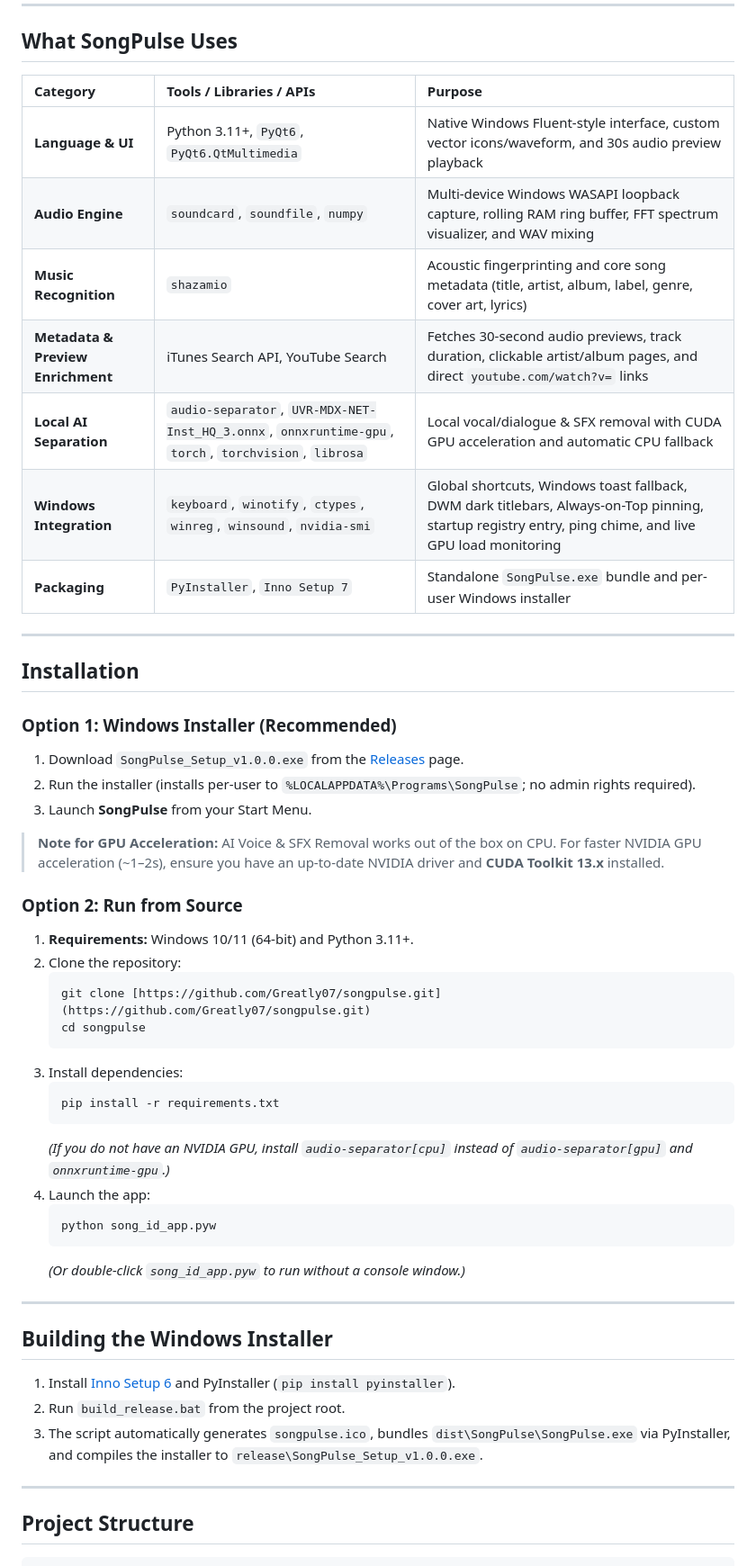
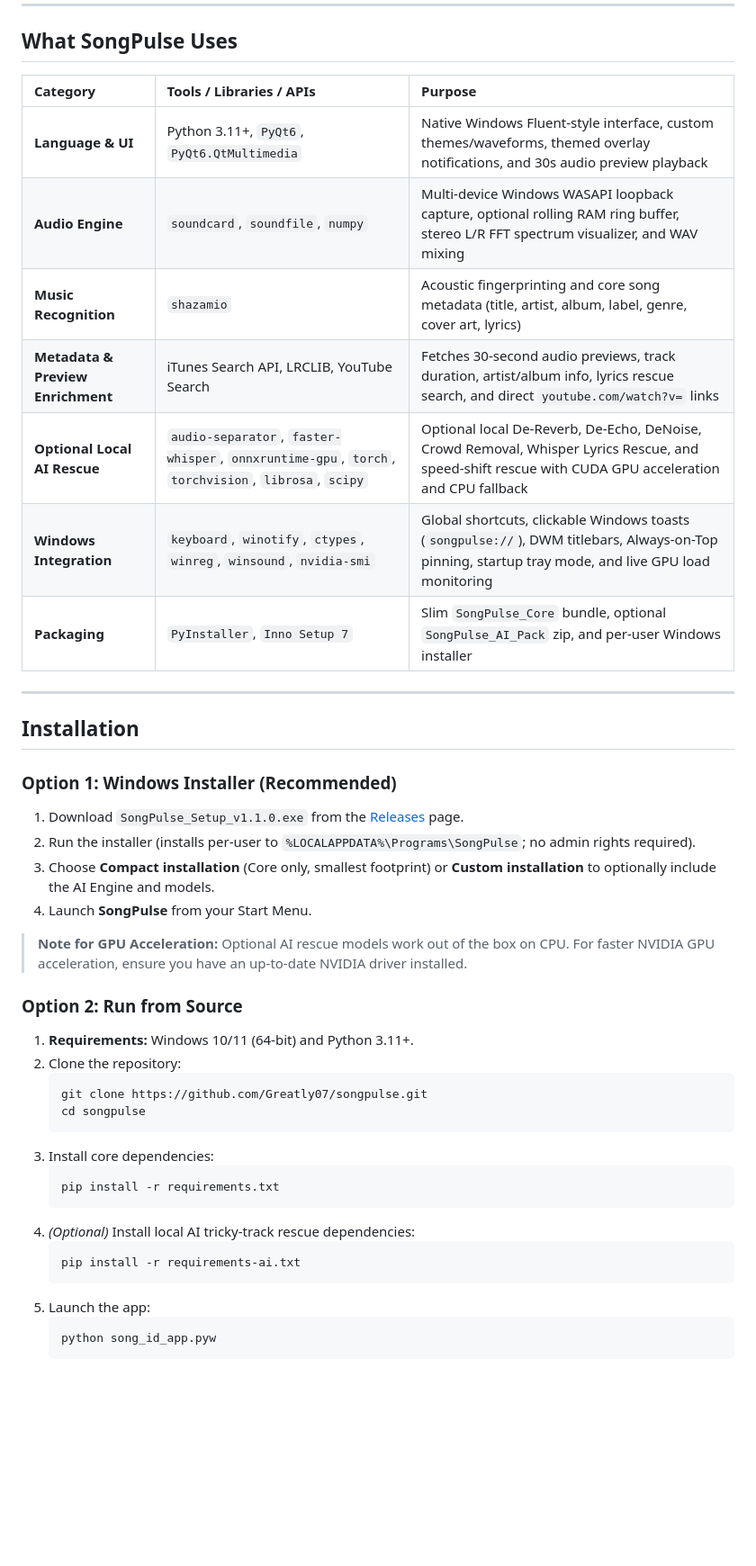
Before and after one commit to Greatly07/songpulse, a Markdown page: README.md, the part around one of its changes. Shown at 90% size. Drawn GitHub-style; blank space fills up the shorter version.

````diff
--- a/README.md
+++ b/README.md
@@ -36,15 +42,15 @@ A lightweight Windows desktop music identifier that listens directly to your PC'
 
 ## What SongPulse Uses
 
-| Category                          | Tools / Libraries / APIs                                                                              | Purpose                                                                                                                                               |
-| :-------------------------------- | :---------------------------------------------------------------------------------------------------- | :---------------------------------------------------------------------------------------------------------------------------------------------------- |
-| **Language & UI**                 | Python 3.11+, `PyQt6`, `PyQt6.QtMultimedia`                                                           | Native Windows Fluent-style interface, custom vector icons/waveform, and 30s audio preview playback                                                   |
-| **Audio Engine**                  | `soundcard`, `soundfile`, `numpy`                                                                     | Multi-device Windows WASAPI loopback capture, rolling RAM ring buffer, FFT spectrum visualizer, and WAV mixing                                        |
-| **Music Recognition**             | `shazamio`                                                                                            | Acoustic fingerprinting and core song metadata (title, artist, album, label, genre, cover art, lyrics)                                                |
-| **Metadata & Preview Enrichment** | iTunes Search API, YouTube Search                                                                     | Fetches 30-second audio previews, track duration, clickable artist/album pages, and direct `youtube.com/watch?v=` links                               |
-| **Local AI Separation**           | `audio-separator`, `UVR-MDX-NET-Inst_HQ_3.onnx`, `onnxruntime-gpu`, `torch`, `torchvision`, `librosa` | Local vocal/dialogue & SFX removal with CUDA GPU acceleration and automatic CPU fallback                                                              |
-| **Windows Integration**           | `keyboard`, `winotify`, `ctypes`, `winreg`, `winsound`, `nvidia-smi`                                  | Global shortcuts, Windows toast fallback, DWM dark titlebars, Always-on-Top pinning, startup registry entry, ping chime, and live GPU load monitoring |
-| **Packaging**                     | `PyInstaller`, `Inno Setup 7`                                                                         | Standalone `SongPulse.exe` bundle and per-user Windows installer                                                                                      |
+| Category                          | Tools / Libraries / APIs                                                                                          | Purpose                                                                                                                                               |
+| :-------------------------------- | :---------------------------------------------------------------------------------------------------------------- | :---------------------------------------------------------------------------------------------------------------------------------------------------- |
+| **Language & UI**                 | Python 3.11+, `PyQt6`, `PyQt6.QtMultimedia`                                                                       | Native Windows Fluent-style interface, custom themes/waveforms, themed overlay notifications, and 30s audio preview playback                          |
+| **Audio Engine**                  | `soundcard`, `soundfile`, `numpy`                                                                                 | Multi-device Windows WASAPI loopback capture, optional rolling RAM ring buffer, stereo L/R FFT spectrum visualizer, and WAV mixing                    |
+| **Music Recognition**             | `shazamio`                                                                                                        | Acoustic fingerprinting and core song metadata (title, artist, album, label, genre, cover art, lyrics)                                                |
+| **Metadata & Preview Enrichment** | iTunes Search API, LRCLIB, YouTube Search                                                                         | Fetches 30-second audio previews, track duration, artist/album info, lyrics rescue search, and direct `youtube.com/watch?v=` links                    |
+| **Optional Local AI Rescue**      | `audio-separator`, `faster-whisper`, `onnxruntime-gpu`, `torch`, `torchvision`, `librosa`, `scipy`                | Optional local De-Reverb, De-Echo, DeNoise, Crowd Removal, Whisper Lyrics Rescue, and speed-shift rescue with CUDA GPU acceleration and CPU fallback  |
+| **Windows Integration**           | `keyboard`, `winotify`, `ctypes`, `winreg`, `winsound`, `nvidia-smi`                                              | Global shortcuts, clickable Windows toasts (`songpulse://`), DWM titlebars, Always-on-Top pinning, startup tray mode, and live GPU load monitoring    |
+| **Packaging**                     | `PyInstaller`, `Inno Setup 7`                                                                                     | Slim `SongPulse_Core` bundle, optional `SongPulse_AI_Pack` zip, and per-user Windows installer                                                        |
 
 ---
 
@@ -52,40 +58,30 @@ A lightweight Windows desktop music identifier that listens directly to your PC'
 
 ### Option 1: Windows Installer (Recommended)
 
-1. Download `SongPulse_Setup_v1.0.0.exe` from the [Releases](https://github.com/Greatly07/songpulse/releases/latest) page.
+1. Download `SongPulse_Setup_v1.1.0.exe` from the [Releases](https://github.com/Greatly07/songpulse/releases/latest) page.
 2. Run the installer (installs per-user to `%LOCALAPPDATA%\Programs\SongPulse`; no admin rights required).
-3. Launch **SongPulse** from your Start Menu.
+3. Choose **Compact installation** (Core only, smallest footprint) or **Custom installation** to optionally include the AI Engine and models.
+4. Launch **SongPulse** from your Start Menu.
 
-> **Note for GPU Acceleration:** AI Voice & SFX Removal works out of the box on CPU. For faster NVIDIA GPU acceleration (~1–2s), ensure you have an up-to-date NVIDIA driver and **CUDA Toolkit 13.x** installed.
+> **Note for GPU Acceleration:** Optional AI rescue models work out of the box on CPU. For faster NVIDIA GPU acceleration, ensure you have an up-to-date NVIDIA driver installed.
 
 ### Option 2: Run from Source
 
 1. **Requirements:** Windows 10/11 (64-bit) and Python 3.11+.
 2. Clone the repository:
    ```bash
-   git clone [https://github.com/Greatly07/songpulse.git](https://github.com/Greatly07/songpulse.git)
+   git clone https://github.com/Greatly07/songpulse.git
    cd songpulse
    ```
-3. Install dependencies:
+3. Install core dependencies:
    ```bash
    pip install -r requirements.txt
    ```
-   _(If you do not have an NVIDIA GPU, install `audio-separator[cpu]` instead of `audio-separator[gpu]` and `onnxruntime-gpu`.)_
-4. Launch the app:
+4. *(Optional)* Install local AI tricky-track rescue dependencies:
+   ```bash
+   pip install -r requirements-ai.txt
+   ```
+5. Launch the app:
    ```bash
    python song_id_app.pyw
    ```
-   _(Or double-click `song_id_app.pyw` to run without a console window.)_
-
----
-
-## Building the Windows Installer
-
-1. Install [Inno Setup 6](https://jrsoftware.org/isdl.php) and PyInstaller (`pip install pyinstaller`).
-2. Run `build_release.bat` from the project root.
-3. The script automatically generates `songpulse.ico`, bundles `dist\SongPulse\SongPulse.exe` via PyInstaller, and compiles the installer to `release\SongPulse_Setup_v1.0.0.exe`.
-
----
-
-## Project Structure
-
````
Also changed, not shown: other parts of README.md (+24 -42 lines), songpulse/assets/miku_sidebar.png (added), songpulse/assets/teto_sidebar.png (added), 17 other files.
